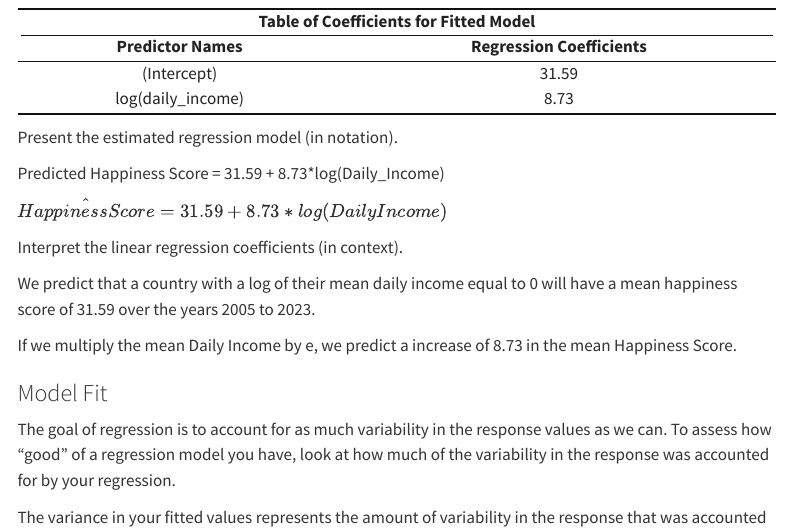
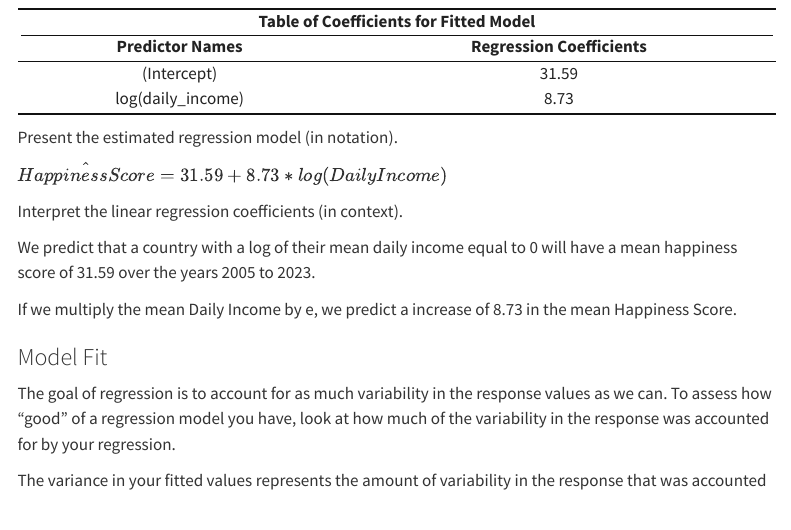
Before and after one commit to edkunz/STAT331-Final_Projet, a Quarto document (Final_Project_Code.qmd): the page in a window 1100 px wide, from 3100 px down. Rendered offline with R 4.5, knitr and Pandoc in place of Quarto, with nearby package versions; code that draws random numbers runs with fixed seeds of ours; some code elsewhere in the file could not run offline; menus at the side of the page are left out.

Commit message:
old equation delete

```diff
--- a/Final_Project_Code.qmd
+++ b/Final_Project_Code.qmd
@@ -144,8 +144,6 @@ tidy(model$coefficients) %>%
 
 Present the estimated regression model (in notation).
 
-Predicted Happiness Score = 31.59 + 8.73\*log(Daily_Income)
-
 ${\hat{HappinessScore}} = 31.59 + 8.73*log(DailyIncome)$
 
 Interpret the linear regression coefficients (in context).
```
